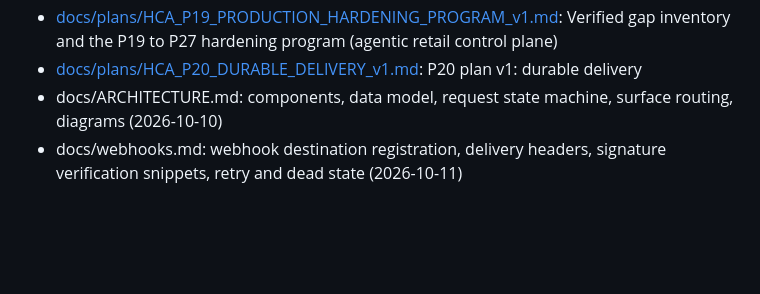
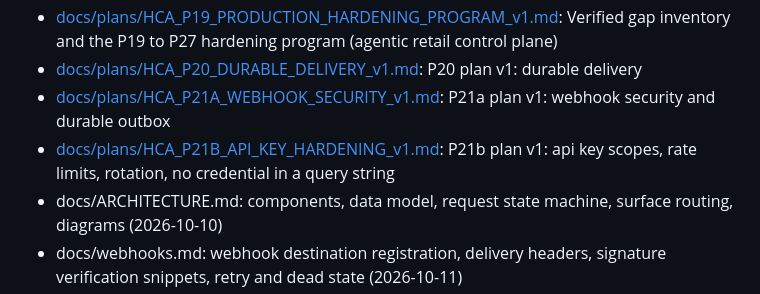
Before and after one commit to Alternative-Spaces-Inc/HCommAgent, a Markdown page: docs/INDEX.md, the part around the change. Drawn GitHub-style; blank space fills up the shorter version.

Commit message:
P21b plan v1: api key scopes, rate limits, rotation, no credential in a query string

```diff
--- a/docs/INDEX.md
+++ b/docs/INDEX.md
@@ -42,6 +42,8 @@ Every file in the Human Collections Agent repo, one line each. Agents boot from
 - docs/deploys/2026-10-01_p6_device_proof.md: P6 device key proof, PR 20 inbox request_id fix, revision 00004
 - [docs/plans/HCA_P19_PRODUCTION_HARDENING_PROGRAM_v1.md](plans/HCA_P19_PRODUCTION_HARDENING_PROGRAM_v1.md): Verified gap inventory and the P19 to P27 hardening program (agentic retail control plane)
 - [docs/plans/HCA_P20_DURABLE_DELIVERY_v1.md](plans/HCA_P20_DURABLE_DELIVERY_v1.md): P20 plan v1: durable delivery
+- [docs/plans/HCA_P21A_WEBHOOK_SECURITY_v1.md](plans/HCA_P21A_WEBHOOK_SECURITY_v1.md): P21a plan v1: webhook security and durable outbox
+- [docs/plans/HCA_P21B_API_KEY_HARDENING_v1.md](plans/HCA_P21B_API_KEY_HARDENING_v1.md): P21b plan v1: api key scopes, rate limits, rotation, no credential in a query string
 - docs/ARCHITECTURE.md: components, data model, request state machine, surface routing, diagrams (2026-10-10)
 - docs/webhooks.md: webhook destination registration, delivery headers, signature verification snippets, retry and dead state (2026-10-11)
 - docs/reviews/2026-10-10_public_readiness_review.md: ten ranked gaps with evidence, the readiness baseline
```
Also changed, not shown: docs/plans/HCA_P21B_API_KEY_HARDENING_v1.md (added, +58 -0 lines).
